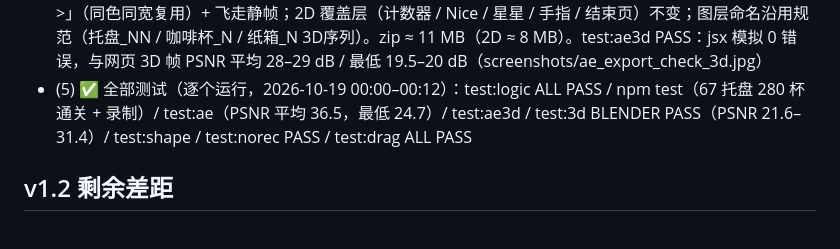
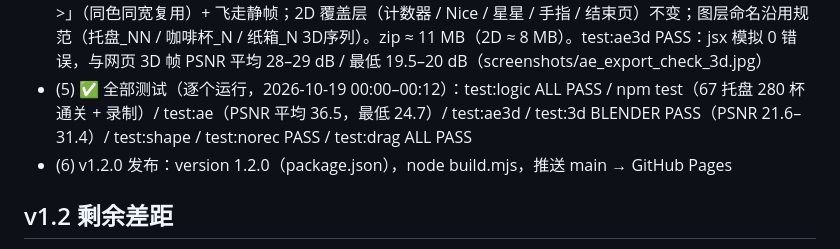
Before and after one commit to Ppppan9/coffee-sort-tool, a Markdown page: ref/PROGRESS.md, the part around the change. Drawn GitHub-style.

Commit message:
v1.2.0: 3D camera/colour fit to ref, box fold re-timed per ref, 3D export reuses page three.js scene, AE 3D-look layers (aeLook auto/3d/2d); all tests pass

```diff
--- a/ref/PROGRESS.md
+++ b/ref/PROGRESS.md
@@ -31,6 +31,7 @@
 - (3) ✅ 3D 导出（export3d/2）复用页面 scene3d 模型（托盘+半球碗、杯子、可翻折纸箱、扫掠传送带+挡边、棋盘），逐帧烘焙每个节点 TRS；透视相机 + 太阳光；2D 叠加层挂相机下。Blender Cycles 对比网页帧 PSNR 22.3–31.4 dB（test:3d PASS）
 - (4) ✅ AE 3D 外观（src/ae/look3d.js，设置 aeLook auto/3d/2d；auto = 记录时页面开启 3D 渲染）：同一 three.js 场景离屏渲染——传送带 / 棋盘整帧 3D 图、每块托盘一张 3D 精灵（初始格位置透视）、杯子 每色×4 纵向分带 3D 精灵（跨带自动拆段）、纸箱长出+翻盖逐帧序列 → 预合成「纸箱3D序列_<色>_<宽>_n<帧>」（同色同宽复用）+ 飞走静帧；2D 覆盖层（计数器 / Nice / 星星 / 手指 / 结束页）不变；图层命名沿用规范（托盘_NN / 咖啡杯_N / 纸箱_N 3D序列）。zip ≈ 11 MB（2D ≈ 8 MB）。test:ae3d PASS：jsx 模拟 0 错误，与网页 3D 帧 PSNR 平均 28–29 dB / 最低 19.5–20 dB（screenshots/ae_export_check_3d.jpg）
 - (5) ✅ 全部测试（逐个运行，2026-10-19 00:00–00:12）：test:logic ALL PASS / npm test（67 托盘 280 杯通关 + 录制）/ test:ae（PSNR 平均 36.5，最低 24.7）/ test:ae3d / test:3d BLENDER PASS（PSNR 21.6–31.4）/ test:shape / test:norec PASS / test:drag ALL PASS
+- (6) v1.2.0 发布：version 1.2.0（package.json），node build.mjs，推送 main → GitHub Pages
 ## v1.2 剩余差距
 - AE 3D 外观：托盘 / 杯子移动到别处仍用初始位置 / 分带渲染的精灵（透视角度不随位置变化）；元素间遮挡、投影按图层顺序近似；纸箱序列为逐帧 PNG（非 AE 原生 3D 图层），与网页 3D 帧最低 PSNR≈20 dB（差异主要在杯子 / 托盘边缘亚像素与阴影）
 - 盒子无 GPU（SwiftShader），3D 页面测试帧率低；长流程测试仍以 2D 为主
```
